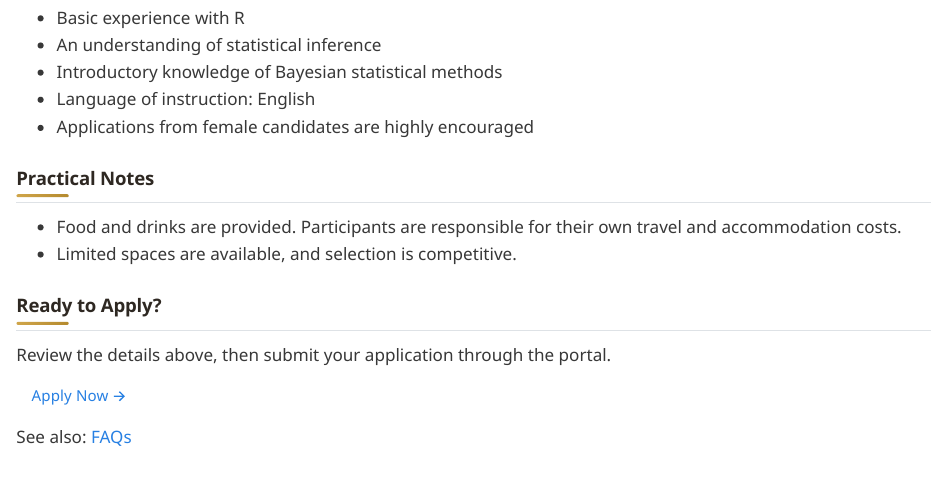
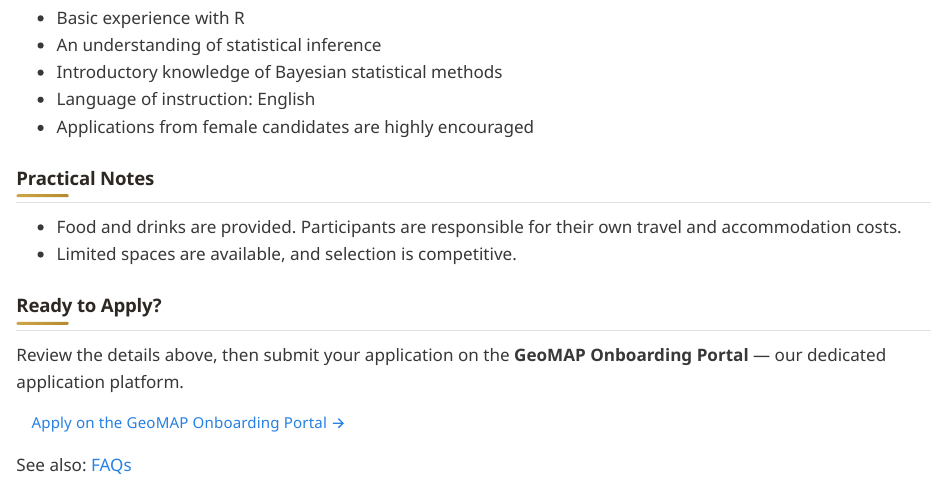
Before and after one commit to map-data-engineering/geospatial-training-website, a Quarto document (apply/index.qmd): the page in a window 1100 px wide, from 250 px down. Rendered offline with R 4.5, knitr and Pandoc in place of Quarto, with nearby package versions.

Commit message:
Copy: name the destination — "GeoMAP Onboarding Portal" — on Apply CTAs
The onboarding portal is a separate product, so users who click Apply
Now should know they're being sent somewhere else. Update the two
CTAs that link directly to it (landing "Ready to Apply?" section and
apply/ page):

- Add a one-line explainer: applications are submitted on the GeoMAP
  Onboarding Portal — our dedicated application platform.
- Change the button label from "Apply Now →" to "Apply on the GeoMAP
  Onboarding Portal →" so the destination is obvious before the click.

Programme and 2026 edition CTAs are unchanged — they route to the
local /apply page first, which now spells out the portal explicitly.

Co-Authored-By: Claude Opus 4.7 (1M context) <noreply@anthropic.com>

```diff
--- a/apply/index.qmd
+++ b/apply/index.qmd
@@ -26,9 +26,9 @@ criteria and practical notes below before applying.
 
 ## Ready to Apply?
 
-Review the details above, then submit your application through the
-portal.
+Review the details above, then submit your application on the
+**GeoMAP Onboarding Portal** — our dedicated application platform.
 
-[Apply Now →](https://geomap-onboardnig-portal-frontend.vercel.app/index.html){.btn target="_blank" rel="noopener noreferrer"}
+[Apply on the GeoMAP Onboarding Portal →](https://geomap-onboardnig-portal-frontend.vercel.app/index.html){.btn target="_blank" rel="noopener noreferrer"}
 
 See also: [FAQs](faq.qmd)
```
Also changed, not shown: index.qmd (+4 -1 lines), 2 other files.
